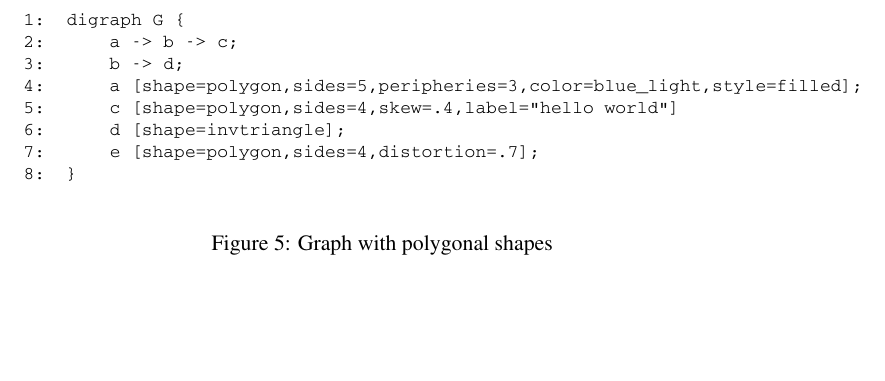
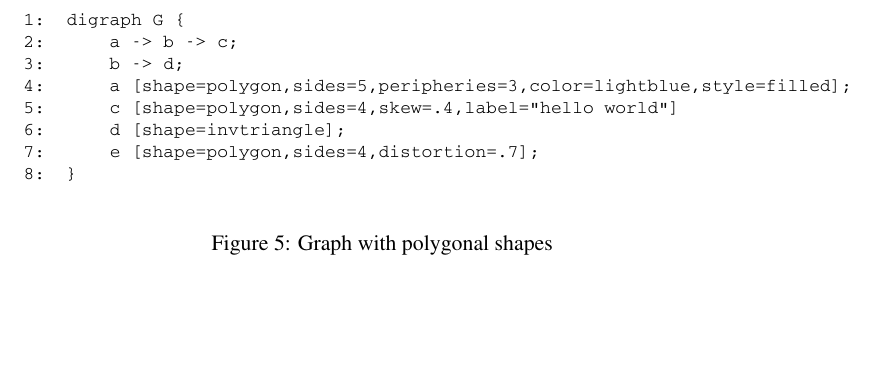
Before and after one commit to ellson/MOTHBALLED-graphviz, a LaTeX paper (doc/dotguide/dotguide.tex): part of page 7 of 40, cut so that both start at the same text. The pictures show the PDF file doc/dotguide.pdf that the author committed with the source.

Commit message:
Fix bug 864

```diff
--- a/doc/dotguide/dotguide.tex
+++ b/doc/dotguide/dotguide.tex
@@ -243,7 +243,7 @@ are illustrated in Figures~\ref{fig:polygons} and~\ref{fig:polylist}.
 1:  digraph G {
 2:      a -> b -> c;
 3:      b -> d;
-4:      a [shape=polygon,sides=5,peripheries=3,color=blue_light,style=filled];
+4:      a [shape=polygon,sides=5,peripheries=3,color=lightblue,style=filled];
 5:      c [shape=polygon,sides=4,skew=.4,label="hello world"]
 6:      d [shape=invtriangle];
 7:      e [shape=polygon,sides=4,distortion=.7];
```
Also changed, not shown: doc/dotguide.pdf.
